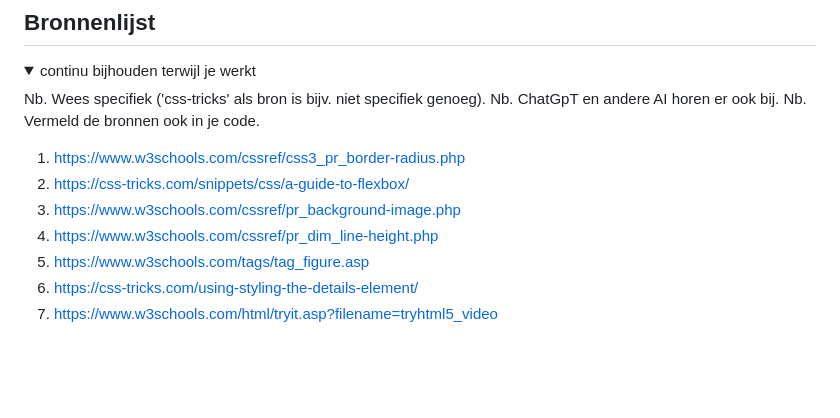
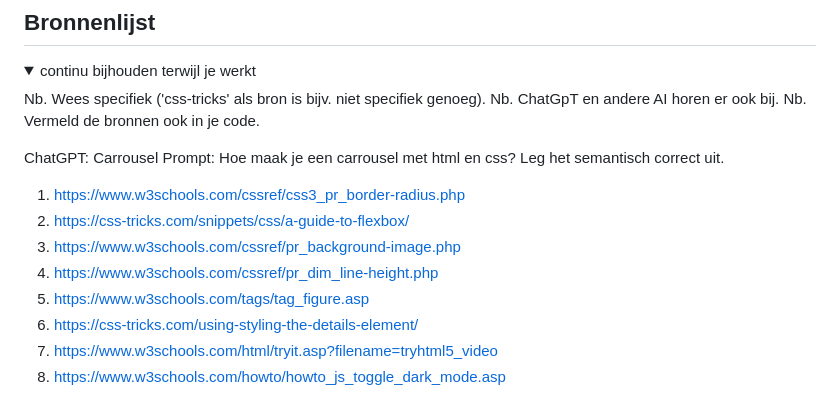
Before and after one commit to EllaMW04/FvD, a Markdown page: README.md, the part around the change. GitHub-like rendering; blank space fills up the shorter version.

```diff
--- a/README.md
+++ b/README.md
@@ -247,6 +247,9 @@ Nb. Door *open* toe te voegen aan een *details* element kun je deze standaard op
   Nb. ChatGpT en andere AI horen er ook bij.
   Nb. Vermeld de bronnen ook in je code.
 
+  ChatGPT: Carrousel
+  Prompt: Hoe maak je een carrousel met html en css? Leg het semantisch correct uit.
+
   1. https://www.w3schools.com/cssref/css3_pr_border-radius.php
   2. https://css-tricks.com/snippets/css/a-guide-to-flexbox/
   3. https://www.w3schools.com/cssref/pr_background-image.php
@@ -254,5 +257,6 @@ Nb. Door *open* toe te voegen aan een *details* element kun je deze standaard op
   5. https://www.w3schools.com/tags/tag_figure.asp
   6. https://css-tricks.com/using-styling-the-details-element/
   7. https://www.w3schools.com/html/tryit.asp?filename=tryhtml5_video
+  8. https://www.w3schools.com/howto/howto_js_toggle_dark_mode.asp
 
 </details>
```
